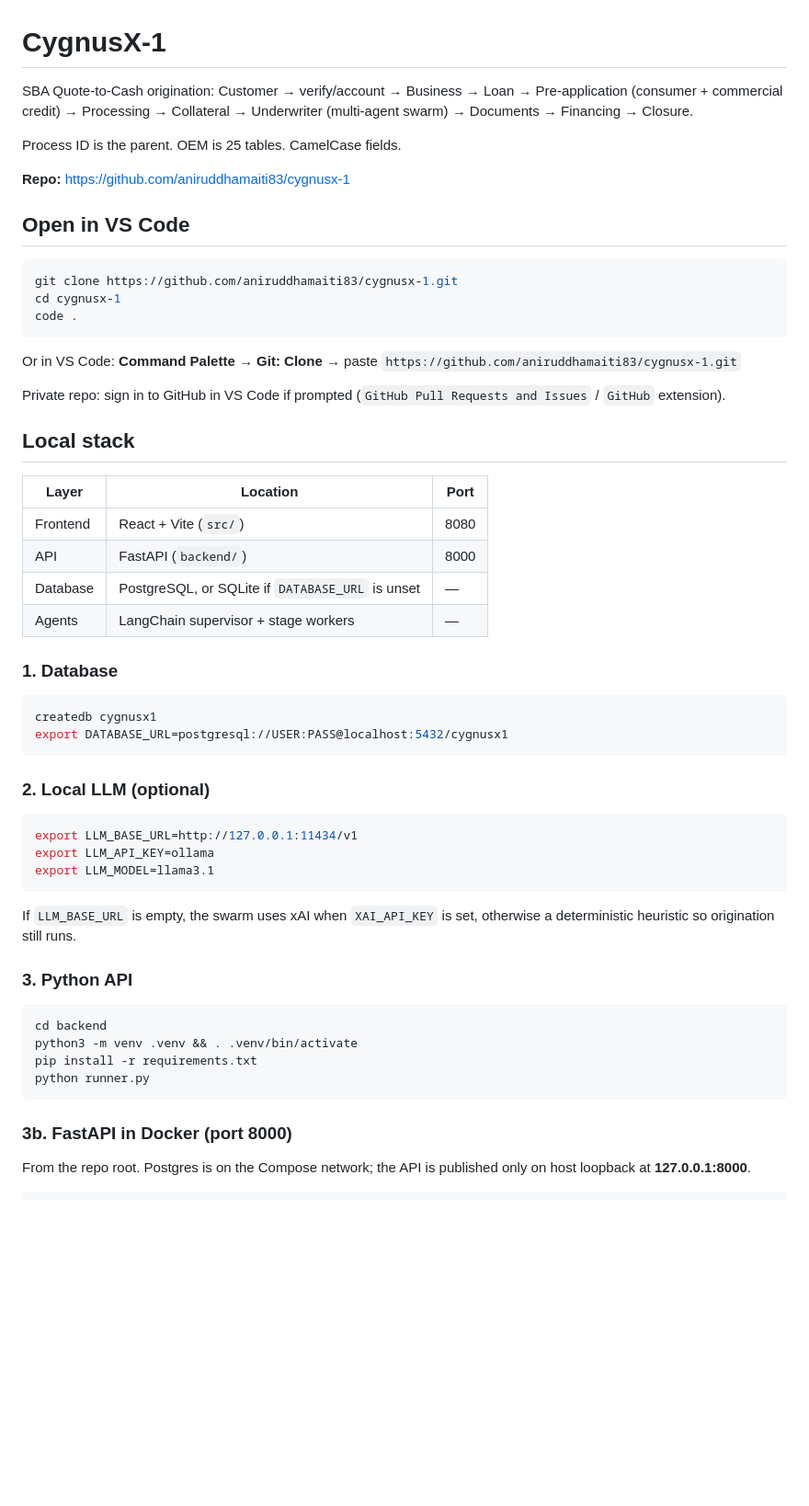
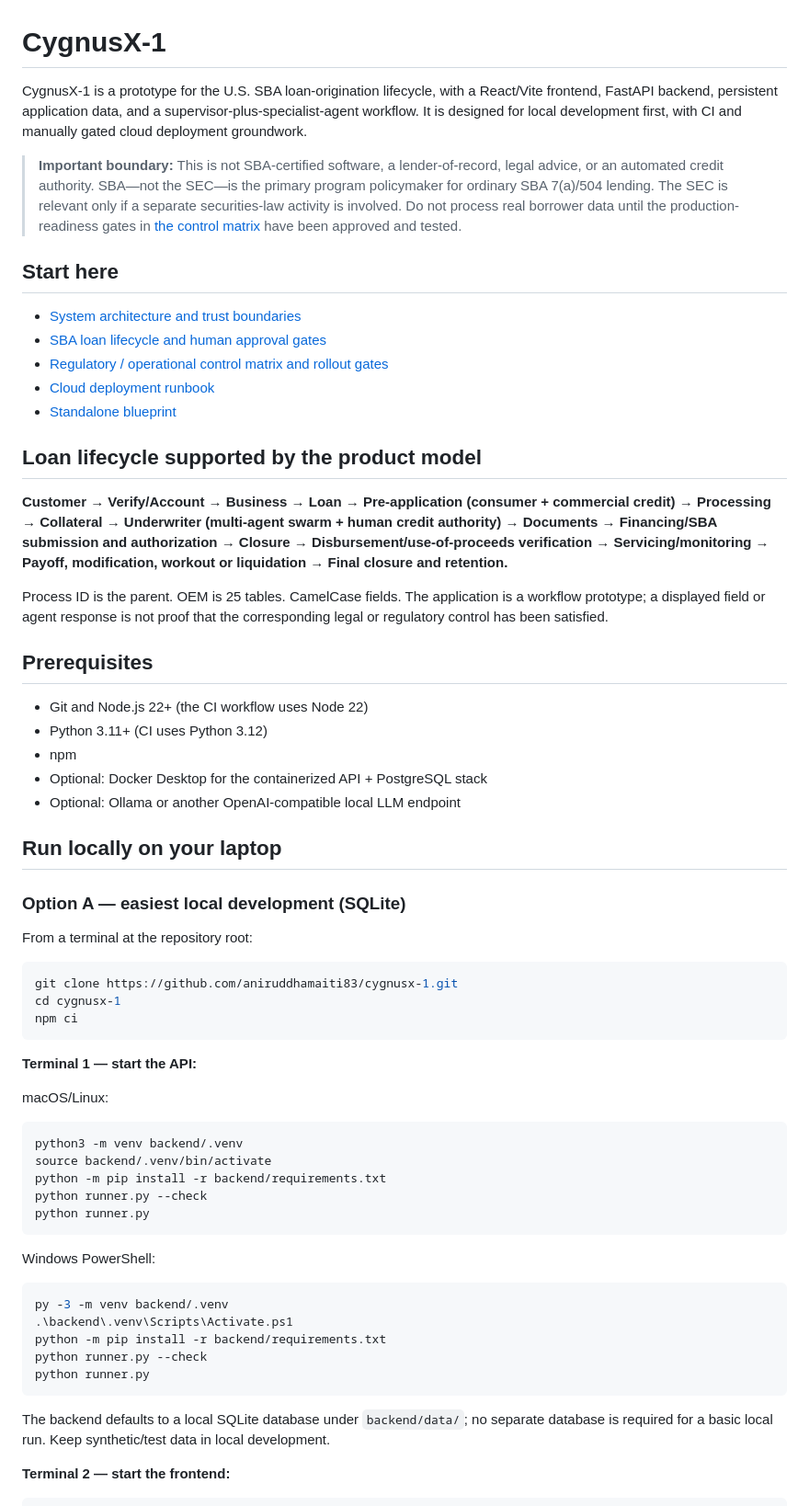
Before and after one commit to aniruddhamaiti83/cygnusx-1, a Markdown page: README.md, the part around one of its changes. Shown at 92% size. Rendered like a GitHub page; blank space fills up the shorter version.

````diff
--- a/README.md
+++ b/README.md
@@ -1,65 +1,64 @@
 # CygnusX-1
 
-SBA Quote-to-Cash origination: Customer → verify/account → Business → Loan →
-Pre-application (consumer + commercial credit) → Processing → Collateral →
-Underwriter (multi-agent swarm) → Documents → Financing → Closure.
+CygnusX-1 is a prototype for the U.S. SBA loan-origination lifecycle, with a React/Vite frontend, FastAPI backend, persistent application data, and a supervisor-plus-specialist-agent workflow. It is designed for local development first, with CI and manually gated cloud deployment groundwork.
 
-Process ID is the parent. OEM is 25 tables. CamelCase fields.
+> **Important boundary:** This is not SBA-certified software, a lender-of-record, legal advice, or an automated credit authority. SBA—not the SEC—is the primary program policymaker for ordinary SBA 7(a)/504 lending. The SEC is relevant only if a separate securities-law activity is involved. Do not process real borrower data until the production-readiness gates in [the control matrix](docs/compliance/control-matrix.md) have been approved and tested.
 
-**Repo:** [https://github.com/aniruddhamaiti83/cygnusx-1](https://github.com/aniruddhamaiti83/cygnusx-1)
+## Start here
 
-## Open in VS Code
+- [System architecture and trust boundaries](docs/architecture/system-architecture.md)
+- [SBA loan lifecycle and human approval gates](docs/architecture/sba-loan-lifecycle.md)
+- [Regulatory / operational control matrix and rollout gates](docs/compliance/control-matrix.md)
+- [Cloud deployment runbook](deploy/README.md)
+- [Standalone blueprint](public/cygnusx-1-blueprint.html)
+
+## Loan lifecycle supported by the product model
+
+**Customer → Verify/Account → Business → Loan → Pre-application (consumer + commercial credit) → Processing → Collateral → Underwriter (multi-agent swarm + human credit authority) → Documents → Financing/SBA submission and authorization → Closure → Disbursement/use-of-proceeds verification → Servicing/monitoring → Payoff, modification, workout or liquidation → Final closure and retention.**
+
+Process ID is the parent. OEM is 25 tables. CamelCase fields. The application is a workflow prototype; a displayed field or agent response is not proof that the corresponding legal or regulatory control has been satisfied.
+
+## Prerequisites
+
+- Git and Node.js 22+ (the CI workflow uses Node 22)
+- Python 3.11+ (CI uses Python 3.12)
+- npm
+- Optional: Docker Desktop for the containerized API + PostgreSQL stack
+- Optional: Ollama or another OpenAI-compatible local LLM endpoint
+
+## Run locally on your laptop
+
+### Option A — easiest local development (SQLite)
+
+From a terminal at the repository root:
 
 ```bash
 git clone https://github.com/aniruddhamaiti83/cygnusx-1.git
 cd cygnusx-1
-code .
+npm ci
 ```
 
-Or in VS Code: **Command Palette → Git: Clone** → paste
-`https://github.com/aniruddhamaiti83/cygnusx-1.git`
+**Terminal 1 — start the API:**
 
-Private repo: sign in to GitHub in VS Code if prompted
-(`GitHub Pull Requests and Issues` / `GitHub` extension).
-
-## Local stack
-
-| Layer | Location | Port |
-| --- | --- | --- |
-| Frontend | React + Vite (`src/`) | 8080 |
-| API | FastAPI (`backend/`) | 8000 |
-| Database | PostgreSQL, or SQLite if `DATABASE_URL` is unset | — |
-| Agents | LangChain supervisor + stage workers | — |
-
-### 1. Database
-
+macOS/Linux:
 ```bash
-createdb cygnusx1
-export DATABASE_URL=postgresql://USER:PASS@localhost:5432/cygnusx1
-```
-
-### 2. Local LLM (optional)
-
-```bash
-export LLM_BASE_URL=http://127.0.0.1:11434/v1
-export LLM_API_KEY=ollama
-export LLM_MODEL=llama3.1
-```
-
-If `LLM_BASE_URL` is empty, the swarm uses xAI when `XAI_API_KEY` is set,
-otherwise a deterministic heuristic so origination still runs.
-
-### 3. Python API
-
-```bash
-cd backend
-python3 -m venv .venv && . .venv/bin/activate
-pip install -r requirements.txt
+python3 -m venv backend/.venv
+source backend/.venv/bin/activate
+python -m pip install -r backend/requirements.txt
+python runner.py --check
 python runner.py
 ```
 
-### 3b. FastAPI in Docker (port 8000)
+Windows PowerShell:
+```powershell
+py -3 -m venv backend/.venv
+.\backend\.venv\Scripts\Activate.ps1
+python -m pip install -r backend/requirements.txt
+python runner.py --check
+python runner.py
+```
 
-From the repo root. Postgres is on the Compose network; the API is published only on host loopback at **127.0.0.1:8000**.
+The backend defaults to a local SQLite database under `backend/data/`; no separate database is required for a basic local run. Keep synthetic/test data in local development.
 
+**Terminal 2 — start the frontend:**
 ```bash
````
Also changed, not shown: other parts of README.md (+82 -83 lines).
